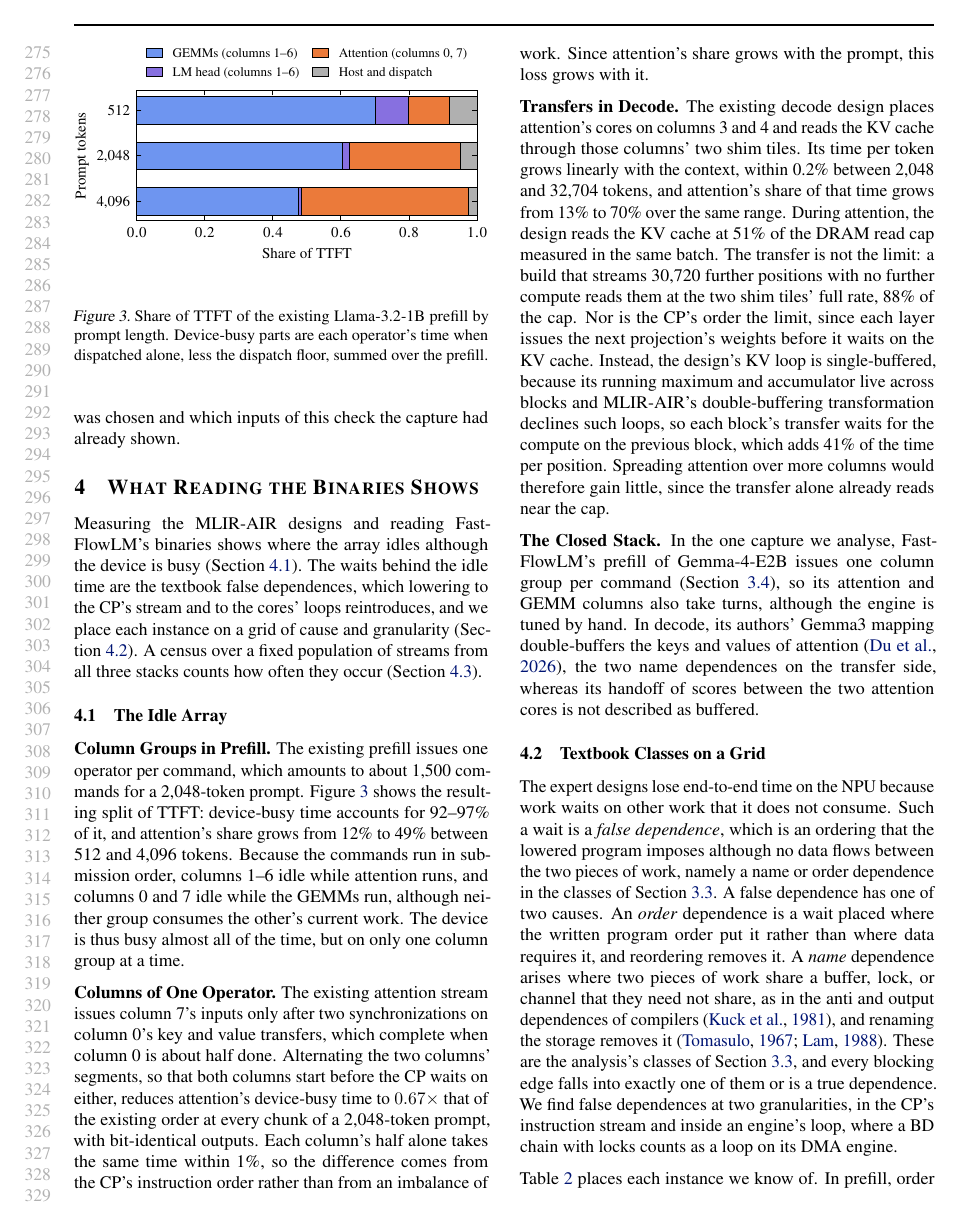
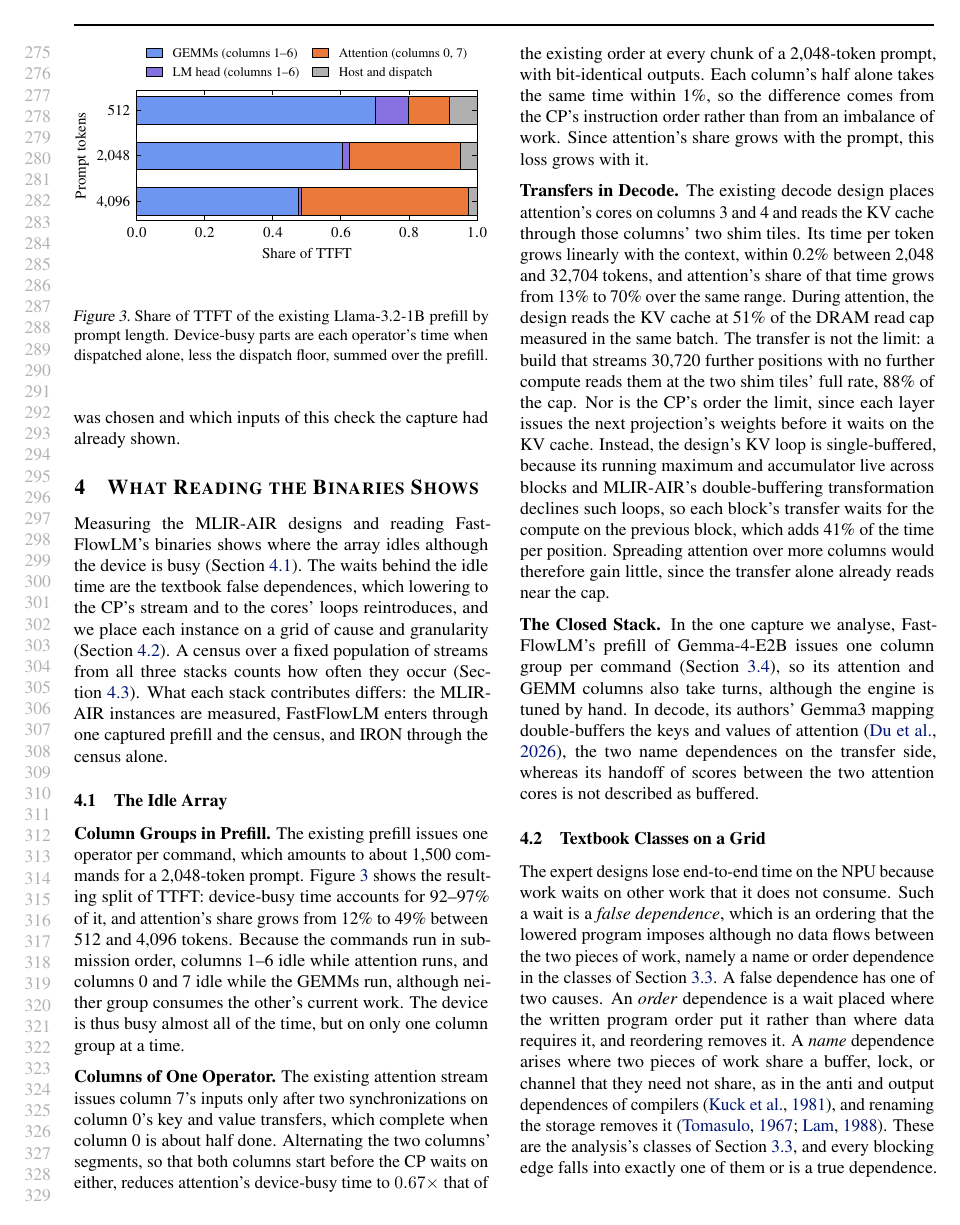
Before and after one commit to jskimko/aie-cosched, a LaTeX paper (paper/main.tex, which reads paper/4-findings.tex): page 6 of 16. Compiled offline with pdfLaTeX.

Commit message:
paper: findings opening states what each stack contributes (measured, one capture, census only)

```diff
--- a/paper/4-findings.tex
+++ b/paper/4-findings.tex
@@ -5,6 +5,7 @@
 Measuring the MLIR-AIR designs and reading FastFlowLM's binaries shows where the array idles although the device is busy (Section~\ref{subsec:losses}).
 The waits behind the idle time are the textbook false dependences, which lowering to the CP's stream and to the cores' loops reintroduces, and we place each instance on a grid of cause and granularity (Section~\ref{subsec:grid}).
 A census over a fixed population of streams from all three stacks counts how often they occur (Section~\ref{subsec:census}).
+What each stack contributes differs: the MLIR-AIR instances are measured, FastFlowLM enters through one captured prefill and the census, and IRON through the census alone.
 
 \subsection{The Idle Array}
 \label{subsec:losses}
```
